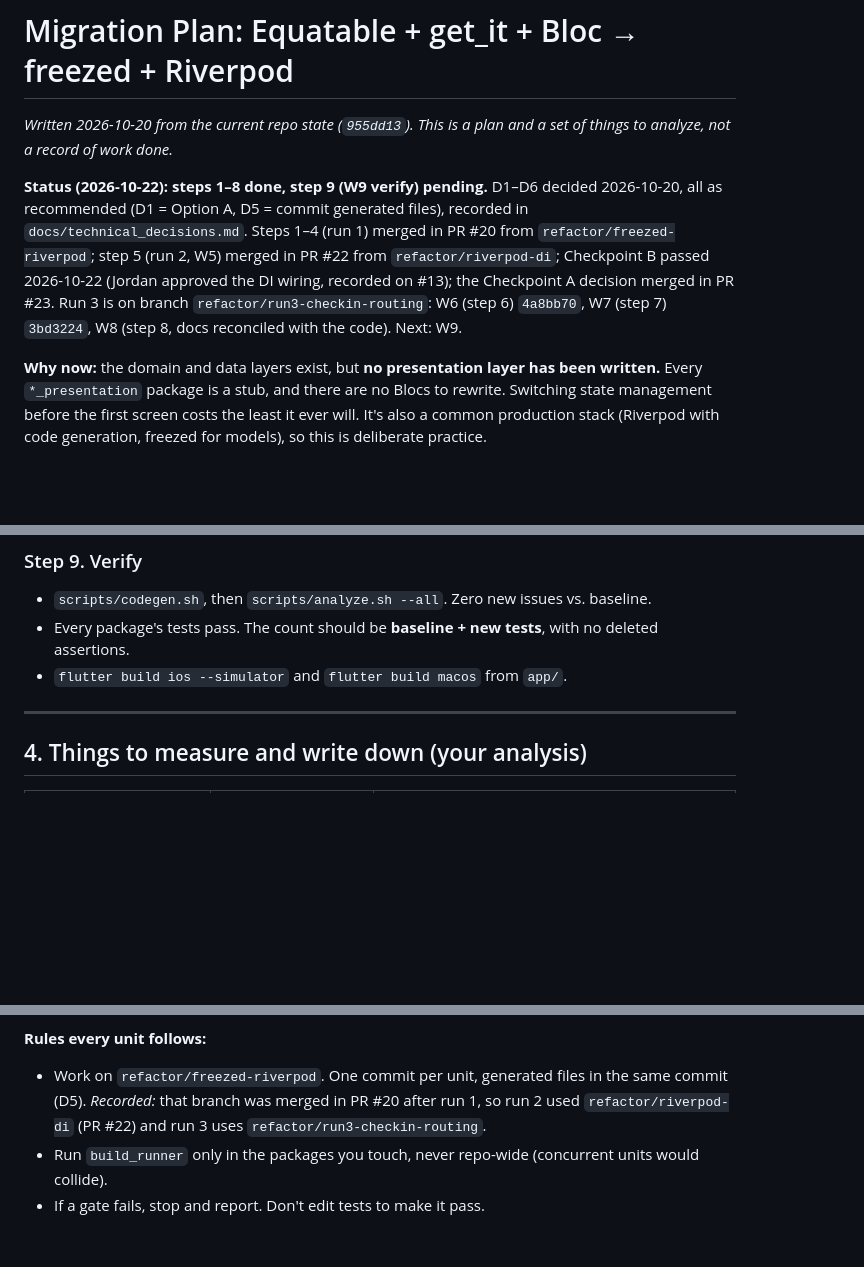
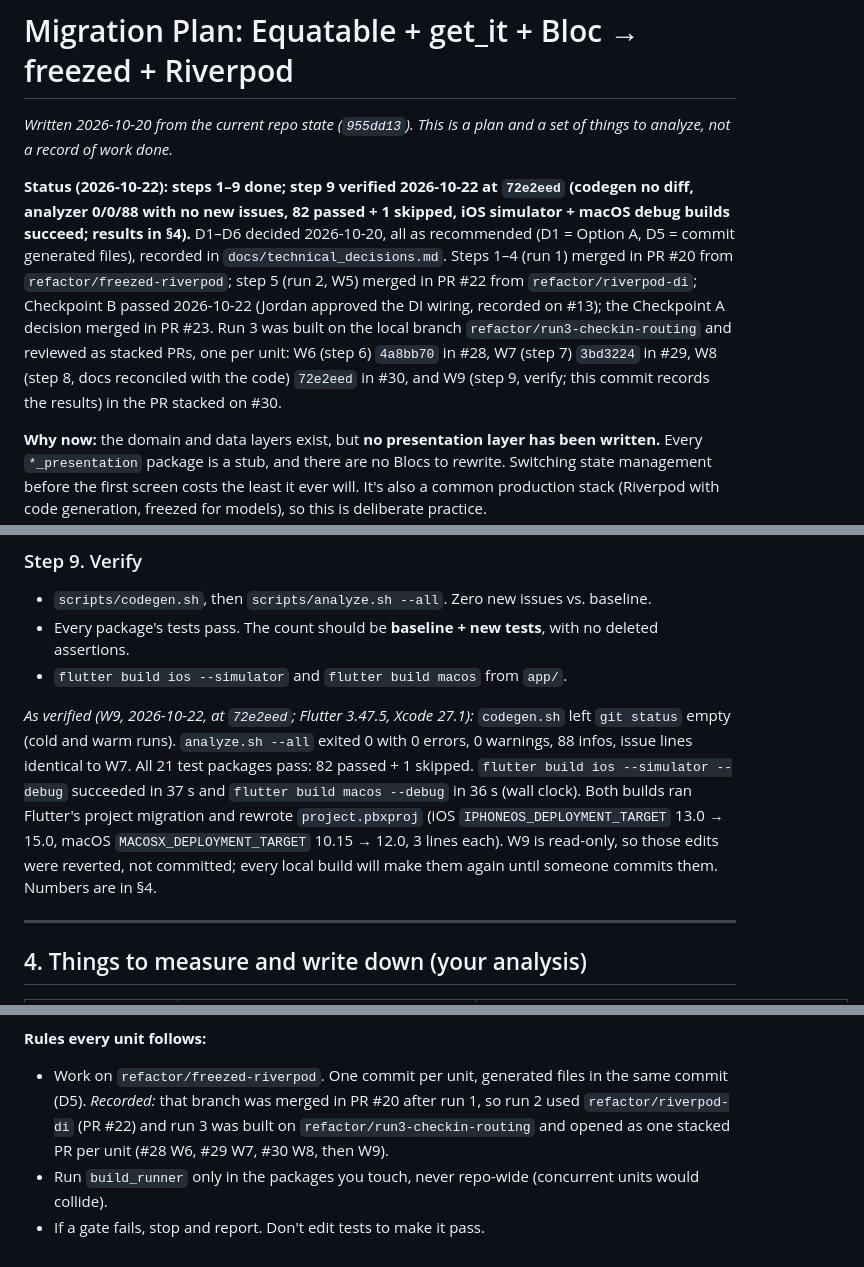
Before and after one commit to jnnabugwu/steady, a Markdown page: docs/freezed_riverpod_migration.md, 3 parts joined by grey strips. Drawn GitHub-style; blank space fills up the shorter version.

```diff
--- a/docs/freezed_riverpod_migration.md
+++ b/docs/freezed_riverpod_migration.md
@@ -2,7 +2,7 @@
 
 *Written 2026-10-20 from the current repo state (`955dd13`). This is a plan and a set of things to analyze, not a record of work done.*
 
-**Status (2026-10-22): steps 1–8 done, step 9 (W9 verify) pending.** D1–D6 decided 2026-10-20, all as recommended (D1 = Option A, D5 = commit generated files), recorded in `docs/technical_decisions.md`. Steps 1–4 (run 1) merged in PR #20 from `refactor/freezed-riverpod`; step 5 (run 2, W5) merged in PR #22 from `refactor/riverpod-di`; Checkpoint B passed 2026-10-22 (Jordan approved the DI wiring, recorded on #13); the Checkpoint A decision merged in PR #23. Run 3 is on branch `refactor/run3-checkin-routing`: W6 (step 6) `4a8bb70`, W7 (step 7) `3bd3224`, W8 (step 8, docs reconciled with the code). Next: W9.
+**Status (2026-10-22): steps 1–9 done; step 9 verified 2026-10-22 at `72e2eed` (codegen no diff, analyzer 0/0/88 with no new issues, 82 passed + 1 skipped, iOS simulator + macOS debug builds succeed; results in §4).** D1–D6 decided 2026-10-20, all as recommended (D1 = Option A, D5 = commit generated files), recorded in `docs/technical_decisions.md`. Steps 1–4 (run 1) merged in PR #20 from `refactor/freezed-riverpod`; step 5 (run 2, W5) merged in PR #22 from `refactor/riverpod-di`; Checkpoint B passed 2026-10-22 (Jordan approved the DI wiring, recorded on #13); the Checkpoint A decision merged in PR #23. Run 3 was built on the local branch `refactor/run3-checkin-routing` and reviewed as stacked PRs, one per unit: W6 (step 6) `4a8bb70` in #28, W7 (step 7) `3bd3224` in #29, W8 (step 8, docs reconciled with the code) `72e2eed` in #30, and W9 (step 9, verify; this commit records the results) in the PR stacked on #30.
 
 **Why now:** the domain and data layers exist, but **no presentation layer has been written.** Every `*_presentation` package is a stub, and there are no Blocs to rewrite. Switching state management before the first screen costs the least it ever will. It's also a common production stack (Riverpod with code generation, freezed for models), so this is deliberate practice.
 
@@ -233,6 +233,8 @@ Tests:
 - Every package's tests pass. The count should be **baseline + new tests**, with no deleted assertions.
 - `flutter build ios --simulator` and `flutter build macos` from `app/`.
 
+*As verified (W9, 2026-10-22, at `72e2eed`; Flutter 3.47.5, Xcode 27.1):* `codegen.sh` left `git status` empty (cold and warm runs). `analyze.sh --all` exited 0 with 0 errors, 0 warnings, 88 infos, issue lines identical to W7. All 21 test packages pass: 82 passed + 1 skipped. `flutter build ios --simulator --debug` succeeded in 37 s and `flutter build macos --debug` in 36 s (wall clock). Both builds ran Flutter's project migration and rewrote `project.pbxproj` (iOS `IPHONEOS_DEPLOYMENT_TARGET` 13.0 → 15.0, macOS `MACOSX_DEPLOYMENT_TARGET` 10.15 → 12.0, 3 lines each). W9 is read-only, so those edits were reverted, not committed; every local build will make them again until someone commits them. Numbers are in §4.
+
 ---
 
 ## 4. Things to measure and write down (your analysis)
@@ -293,6 +295,6 @@ How steps 1–9 split across agents. Each unit has one owner, a fixed set of pac
 - W7 (`3bd3224`) also needed `app/lib/main.dart` (`ShadcnApp.router`, Material localizations delegate), a new `app/lib/design_system_preview.dart` (home screen moved out of `main.dart` so `HomeRoute` can build it), `app/lib/app_router.g.dart`, `app/pubspec.lock`, and `app/test/` (`widget_test.dart` wrapped in `ProviderScope`; new `app_router_test.dart`). The listed scope was too narrow for step 7.
 
 **Rules every unit follows:**
-- Work on `refactor/freezed-riverpod`. One commit per unit, generated files in the same commit (D5). *Recorded:* that branch was merged in PR #20 after run 1, so run 2 used `refactor/riverpod-di` (PR #22) and run 3 uses `refactor/run3-checkin-routing`.
+- Work on `refactor/freezed-riverpod`. One commit per unit, generated files in the same commit (D5). *Recorded:* that branch was merged in PR #20 after run 1, so run 2 used `refactor/riverpod-di` (PR #22) and run 3 was built on `refactor/run3-checkin-routing` and opened as one stacked PR per unit (#28 W6, #29 W7, #30 W8, then W9).
 - Run `build_runner` only in the packages you touch, never repo-wide (concurrent units would collide).
 - If a gate fails, stop and report. Don't edit tests to make it pass.
```
Also changed, not shown: other parts of docs/freezed_riverpod_migration.md (+7 -7 lines), docs/BUILD_CHECKLIST.md (+5 -5 lines).
